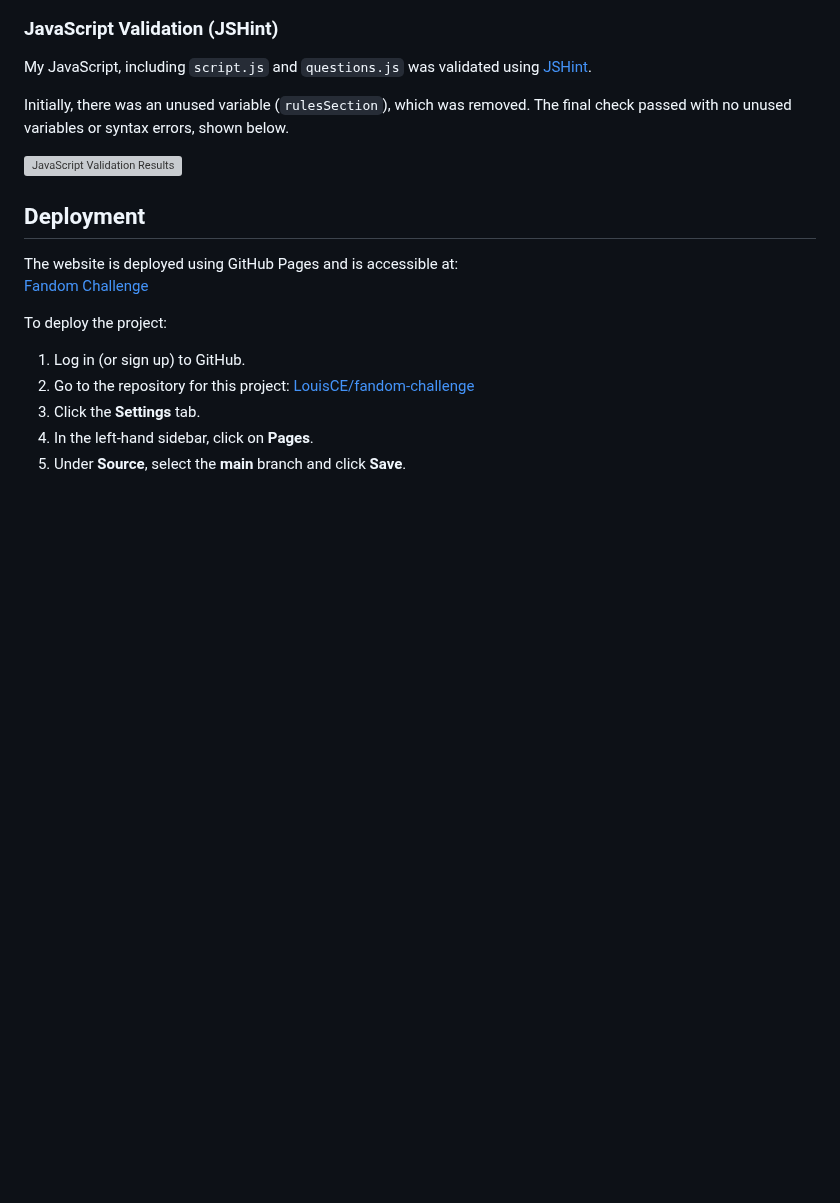
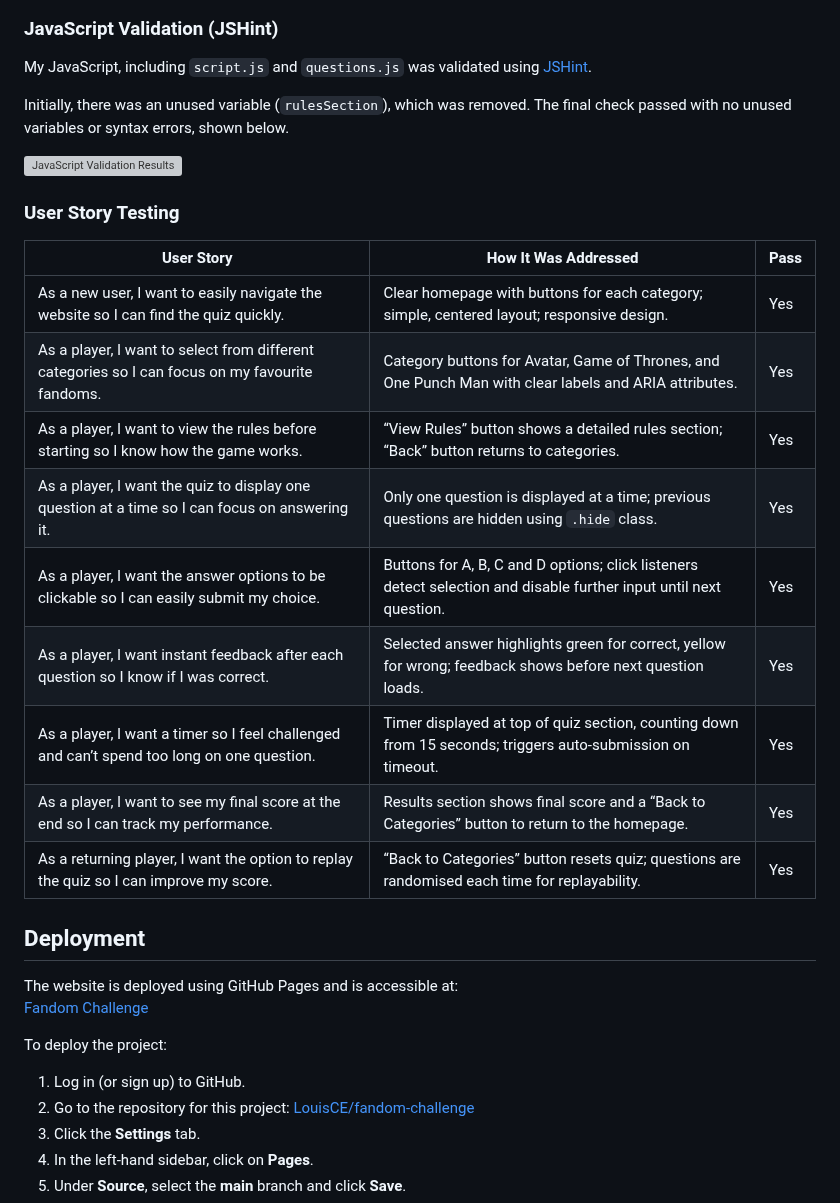
Before and after one commit to LouisCE/fandom-challenge, a Markdown page: README.md, the part around the change. Drawn GitHub-style; blank space fills up the shorter version; grey boxes are pictures that could not be loaded.

Commit message:
Add User Story Testing table

```diff
--- a/README.md
+++ b/README.md
@@ -282,6 +282,20 @@ Initially, there was an unused variable (`rulesSection`), which was removed. The
 
 ![JavaScript Validation Results](assets/images/validation-jshint.png)
 
+### User Story Testing
+
+| User Story | How It Was Addressed | Pass |
+|------------|--------------------|------|
+| As a new user, I want to easily navigate the website so I can find the quiz quickly. | Clear homepage with buttons for each category; simple, centered layout; responsive design. | Yes |
+| As a player, I want to select from different categories so I can focus on my favourite fandoms. | Category buttons for Avatar, Game of Thrones, and One Punch Man with clear labels and ARIA attributes. | Yes |
+| As a player, I want to view the rules before starting so I know how the game works. | “View Rules” button shows a detailed rules section; “Back” button returns to categories. | Yes |
+| As a player, I want the quiz to display one question at a time so I can focus on answering it. | Only one question is displayed at a time; previous questions are hidden using `.hide` class. | Yes |
+| As a player, I want the answer options to be clickable so I can easily submit my choice. | Buttons for A, B, C and D options; click listeners detect selection and disable further input until next question. | Yes |
+| As a player, I want instant feedback after each question so I know if I was correct. | Selected answer highlights green for correct, yellow for wrong; feedback shows before next question loads. | Yes |
+| As a player, I want a timer so I feel challenged and can’t spend too long on one question. | Timer displayed at top of quiz section, counting down from 15 seconds; triggers auto-submission on timeout. | Yes |
+| As a player, I want to see my final score at the end so I can track my performance. | Results section shows final score and a “Back to Categories” button to return to the homepage. | Yes |
+| As a returning player, I want the option to replay the quiz so I can improve my score. | “Back to Categories” button resets quiz; questions are randomised each time for replayability. | Yes |
+
 ## Deployment
 
 The website is deployed using GitHub Pages and is accessible at:
```
